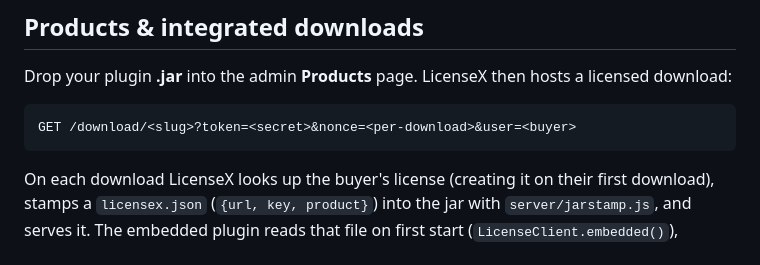
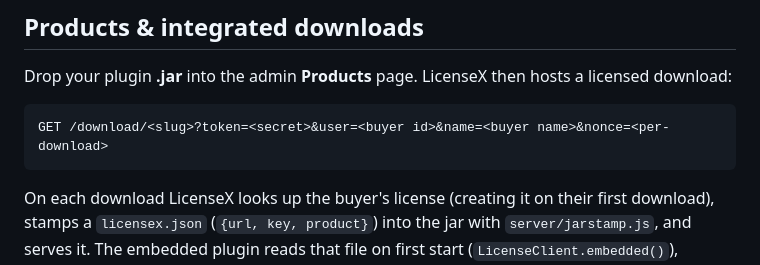
Before and after one commit to qItzblue/LicenseX, a Markdown page: README.md, the part around the change. Drawn GitHub-style.

Commit message:
README: download URL params
Co-Authored-By: Claude Sonnet 5.5 <noreply@anthropic.com>
Claude-Session: https://claude.ai/code/session_01QWTxsu9gaUijaHZVHqLPci

````diff
--- a/README.md
+++ b/README.md
@@ -27,7 +27,7 @@ Other env: `PORT`, `LICENSEX_DATA` (data dir), `TRUST_PROXY=1` (read client IP f
 Drop your plugin **.jar** into the admin **Products** page. LicenseX then hosts a licensed download:
 
 ```
-GET /download/<slug>?token=<secret>&nonce=<per-download>&user=<buyer>
+GET /download/<slug>?token=<secret>&user=<buyer id>&name=<buyer name>&nonce=<per-download>
 ```
 
 On each download LicenseX looks up the buyer's license (creating it on their first download), stamps a
````
